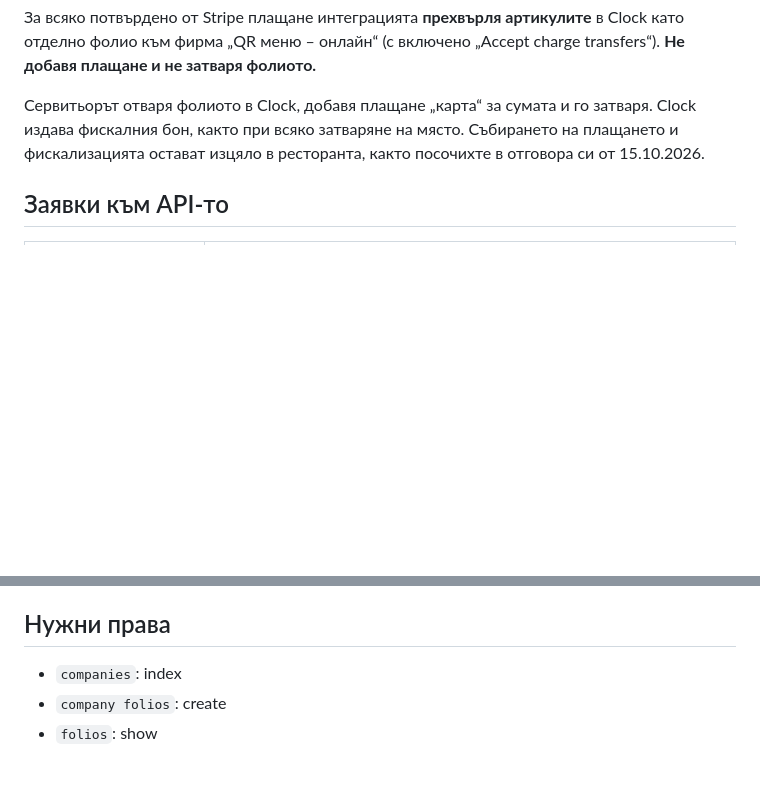
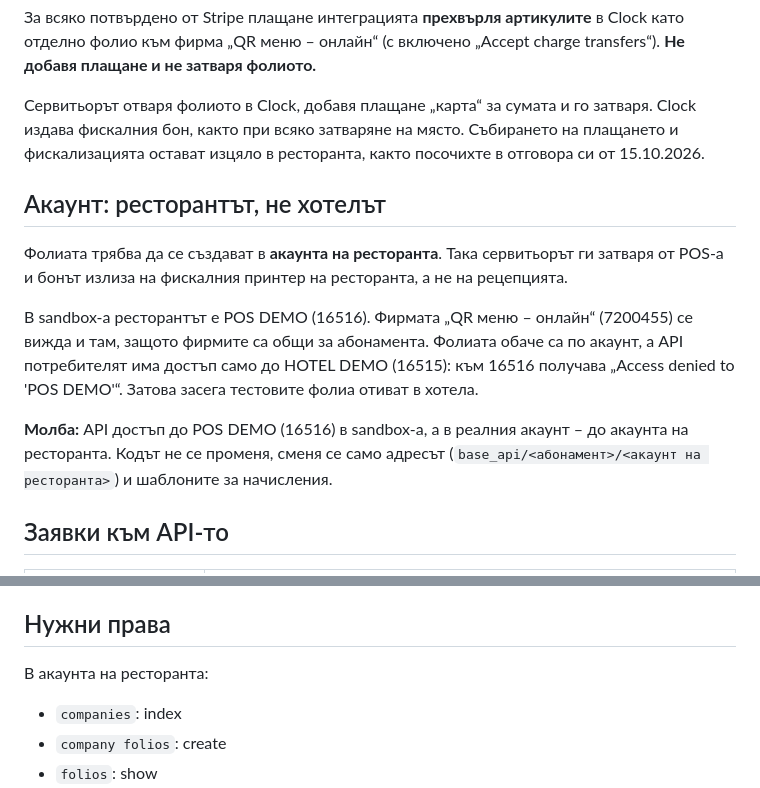
Before and after one commit to TanevAnton/raya-garden, a Markdown page: docs/qr-ordering/CLOCK-CERTIFICATION-BG.md, 2 parts joined by grey strips. GitHub-like rendering; blank space fills up the shorter version.

Commit message:
Clock: the folios belong in the restaurant's account; ask for API access to it
In the sandbox the restaurant is POS DEMO (16516). Companies are shared with
the hotel, folios are not, and our API user is refused there, so test folios
still land in HOTEL DEMO (16515). Added to the certification brief and to
SETUP: with access, only QR_CLOCK_BASE_URL and the templates change.

Co-Authored-By: Claude Opus 5.5 <noreply@anthropic.com>

```diff
--- a/docs/qr-ordering/CLOCK-CERTIFICATION-BG.md
+++ b/docs/qr-ordering/CLOCK-CERTIFICATION-BG.md
@@ -15,6 +15,22 @@ charge transfers“). **Не добавя плащане и не затваря
 затваря. Clock издава фискалния бон, както при всяко затваряне на място.
 Събирането на плащането и фискализацията остават изцяло в ресторанта, както
 посочихте в отговора си от 15.10.2026.
+
+## Акаунт: ресторантът, не хотелът
+
+Фолиата трябва да се създават в **акаунта на ресторанта**. Така сервитьорът ги
+затваря от POS-а и бонът излиза на фискалния принтер на ресторанта, а не на
+рецепцията.
+
+В sandbox-а ресторантът е POS DEMO (16516). Фирмата „QR меню – онлайн“
+(7200455) се вижда и там, защото фирмите са общи за абонамента. Фолиата обаче
+са по акаунт, а API потребителят има достъп само до HOTEL DEMO (16515): към
+16516 получава „Access denied to 'POS DEMO'“. Затова засега тестовите фолиа
+отиват в хотела.
+
+**Молба:** API достъп до POS DEMO (16516) в sandbox-а, а в реалния акаунт –
+до акаунта на ресторанта. Кодът не се променя, сменя се само адресът
+(`base_api/<абонамент>/<акаунт на ресторанта>`) и шаблоните за начисления.
 
 ## Заявки към API-то
 
@@ -50,6 +66,8 @@ charge transfers“). **Не добавя плащане и не затваря
 
 ## Нужни права
 
+В акаунта на ресторанта:
+
 - `companies`: index
 - `company folios`: create
 - `folios`: show
```
Also changed, not shown: docs/qr-ordering/SETUP.md (+9 -0 lines).
